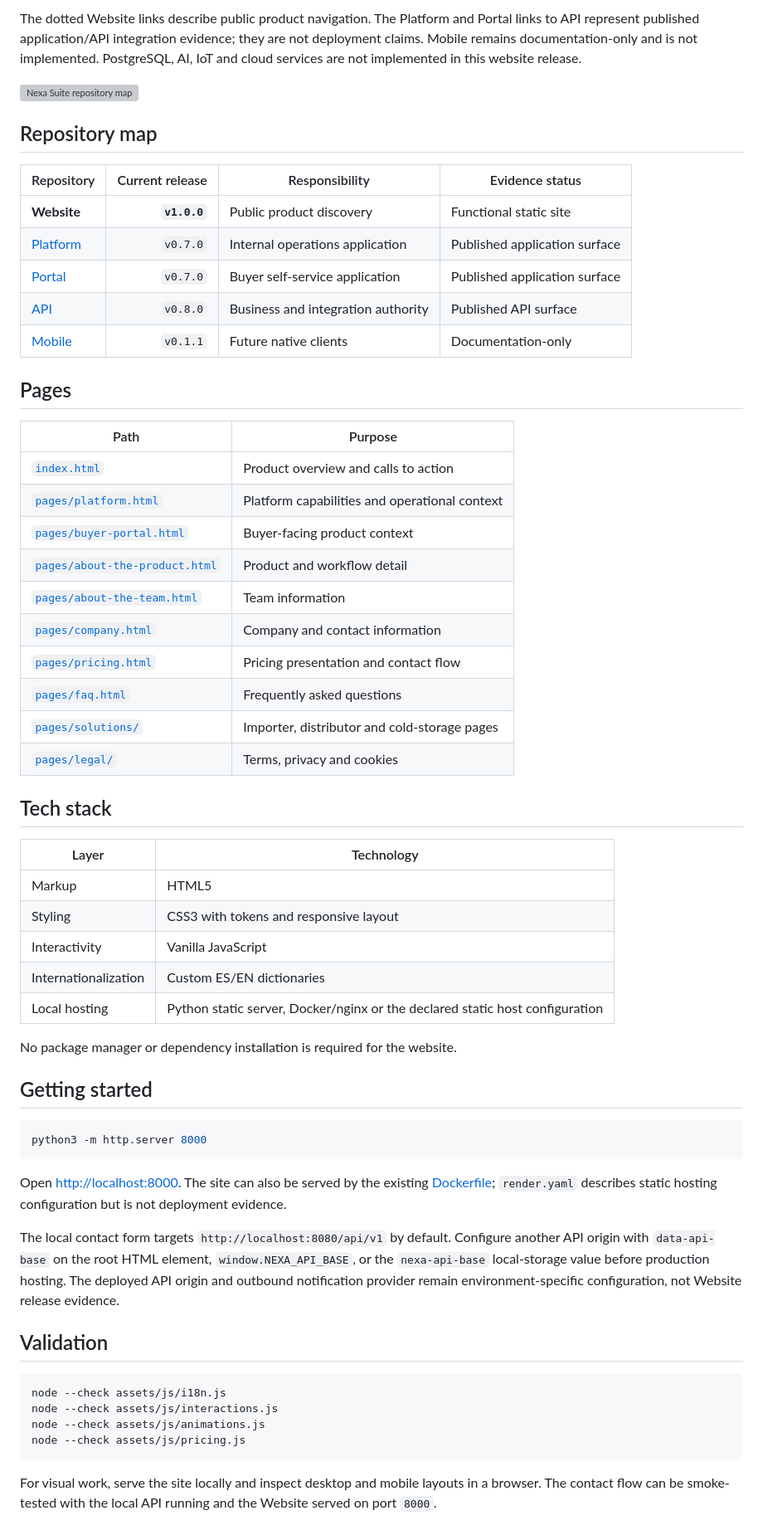
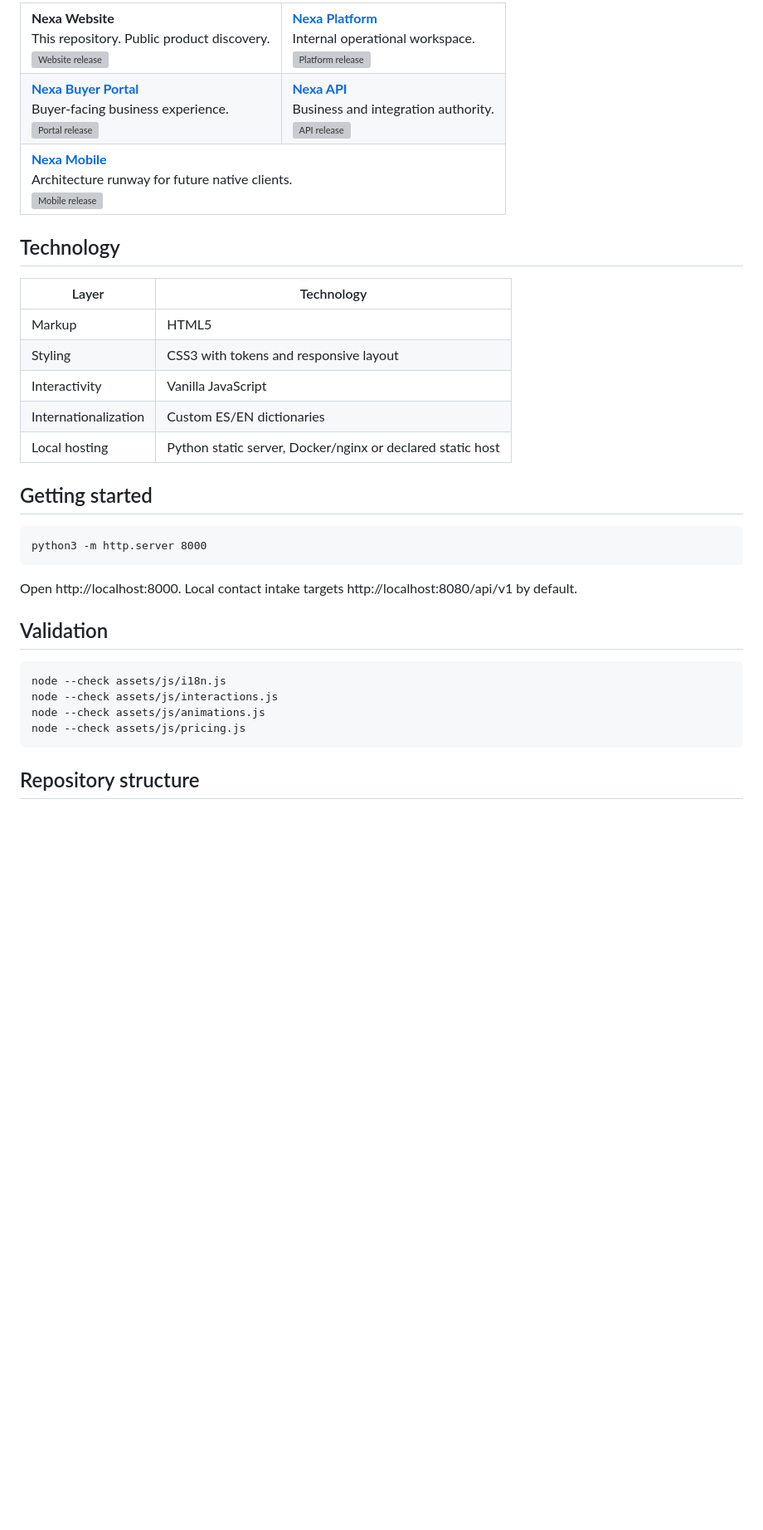
Before and after one commit to nexa-suite/website, a Markdown page: README.md, the part around one of its changes. Shown at 83% size. GitHub-like rendering; blank space fills up the shorter version; grey boxes are pictures that could not be loaded.

Commit message:
docs(website): refine repository experience

````diff
--- a/README.md
+++ b/README.md
@@ -49,63 +36,32 @@ flowchart LR
 
-The dotted Website links describe public product navigation. The Platform and Portal links to API represent published application/API integration evidence; they are not deployment claims. Mobile remains documentation-only and is not implemented. PostgreSQL, AI, IoT and cloud services are not implemented in this website release.
+<table>
+<tr><td><strong>Nexa Website</strong><br />This repository. Public product discovery.<br /><img src="https://img.shields.io/github/v/release/nexa-suite/website?style=flat-square&label=release" alt="Website release" /></td><td><a href="https://github.com/nexa-suite/platform"><strong>Nexa Platform</strong></a><br />Internal operational workspace.<br /><img src="https://img.shields.io/github/v/release/nexa-suite/platform?style=flat-square&label=release" alt="Platform release" /></td></tr>
+<tr><td><a href="https://github.com/nexa-suite/portal"><strong>Nexa Buyer Portal</strong></a><br />Buyer-facing business experience.<br /><img src="https://img.shields.io/github/v/release/nexa-suite/portal?style=flat-square&label=release" alt="Portal release" /></td><td><a href="https://github.com/nexa-suite/api"><strong>Nexa API</strong></a><br />Business and integration authority.<br /><img src="https://img.shields.io/github/v/release/nexa-suite/api?style=flat-square&label=release" alt="API release" /></td></tr>
+<tr><td colspan="2"><a href="https://github.com/nexa-suite/mobile"><strong>Nexa Mobile</strong></a><br />Architecture runway for future native clients.<br /><img src="https://img.shields.io/github/v/release/nexa-suite/mobile?style=flat-square&label=release" alt="Mobile release" /></td></tr>
+</table>
 
-![Nexa Suite repository map](./docs/assets/repository-map/nexa-suite-map.svg)
-
-## Repository map
-
-| Repository | Current release | Responsibility | Evidence status |
-|---|---:|---|---|
-| **Website** | **`v1.0.0`** | Public product discovery | Functional static site |
-| [Platform](https://github.com/nexa-suite/platform) | `v0.7.0` | Internal operations application | Published application surface |
-| [Portal](https://github.com/nexa-suite/portal) | `v0.7.0` | Buyer self-service application | Published application surface |
-| [API](https://github.com/nexa-suite/api) | `v0.8.0` | Business and integration authority | Published API surface |
-| [Mobile](https://github.com/nexa-suite/mobile) | `v0.1.1` | Future native clients | Documentation-only |
-
-## Pages
-
-| Path | Purpose |
-|---|---|
-| [`index.html`](./index.html) | Product overview and calls to action |
-| [`pages/platform.html`](./pages/platform.html) | Platform capabilities and operational context |
-| [`pages/buyer-portal.html`](./pages/buyer-portal.html) | Buyer-facing product context |
-| [`pages/about-the-product.html`](./pages/about-the-product.html) | Product and workflow detail |
-| [`pages/about-the-team.html`](./pages/about-the-team.html) | Team information |
-| [`pages/company.html`](./pages/company.html) | Company and contact information |
-| [`pages/pricing.html`](./pages/pricing.html) | Pricing presentation and contact flow |
-| [`pages/faq.html`](./pages/faq.html) | Frequently asked questions |
-| [`pages/solutions/`](./pages/solutions/) | Importer, distributor and cold-storage pages |
-| [`pages/legal/`](./pages/legal/) | Terms, privacy and cookies |
-
-## Tech stack
+## Technology
 
 | Layer | Technology |
-|---|---|
+| --- | --- |
 | Markup | HTML5 |
 | Styling | CSS3 with tokens and responsive layout |
 | Interactivity | Vanilla JavaScript |
 | Internationalization | Custom ES/EN dictionaries |
-| Local hosting | Python static server, Docker/nginx or the declared static host configuration |
-
-No package manager or dependency installation is required for the website.
+| Local hosting | Python static server, Docker/nginx or declared static host |
 
 ## Getting started
 
-```bash
-python3 -m http.server 8000
-```
+    python3 -m http.server 8000
 
-Open [http://localhost:8000](http://localhost:8000). The site can also be served by the existing [Dockerfile](./Dockerfile); `render.yaml` describes static hosting configuration but is not deployment evidence.
-
-The local contact form targets `http://localhost:8080/api/v1` by default. Configure another API origin with `data-api-base` on the root HTML element, `window.NEXA_API_BASE`, or the `nexa-api-base` local-storage value before production hosting. The deployed API origin and outbound notification provider remain environment-specific configuration, not Website release evidence.
+Open http://localhost:8000. Local contact intake targets http://localhost:8080/api/v1 by default.
 
 ## Validation
 
-```bash
-node --check assets/js/i18n.js
-node --check assets/js/interactions.js
-node --check assets/js/animations.js
-node --check assets/js/pricing.js
-```
+    node --check assets/js/i18n.js
+    node --check assets/js/interactions.js
+    node --check assets/js/animations.js
+    node --check assets/js/pricing.js
 
-For visual work, serve the site locally and inspect desktop and mobile layouts in a browser. The contact flow can be smoke-tested with the local API running and the Website served on port `8000`.
+## Repository structure
 
````
Also changed, not shown: other parts of README.md (+29 -43 lines).
